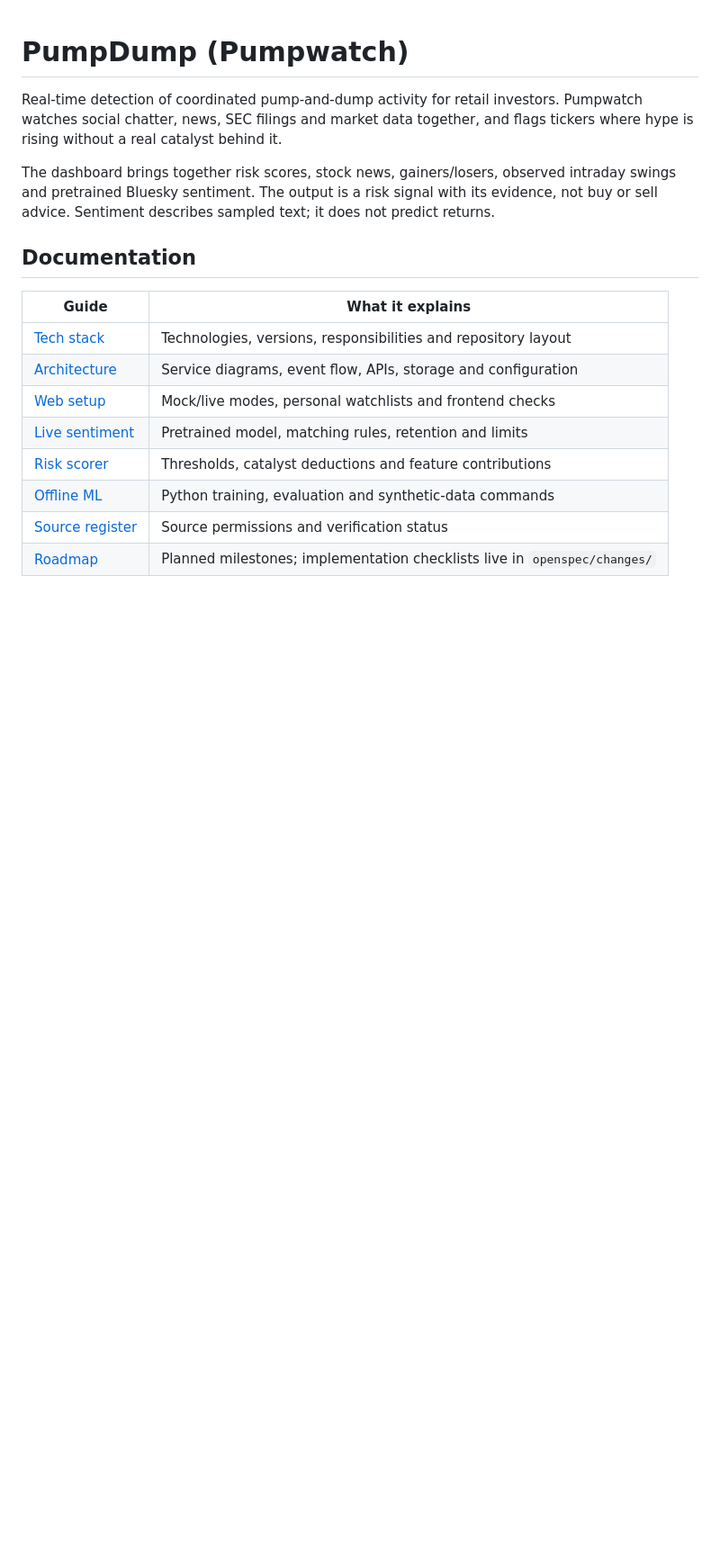
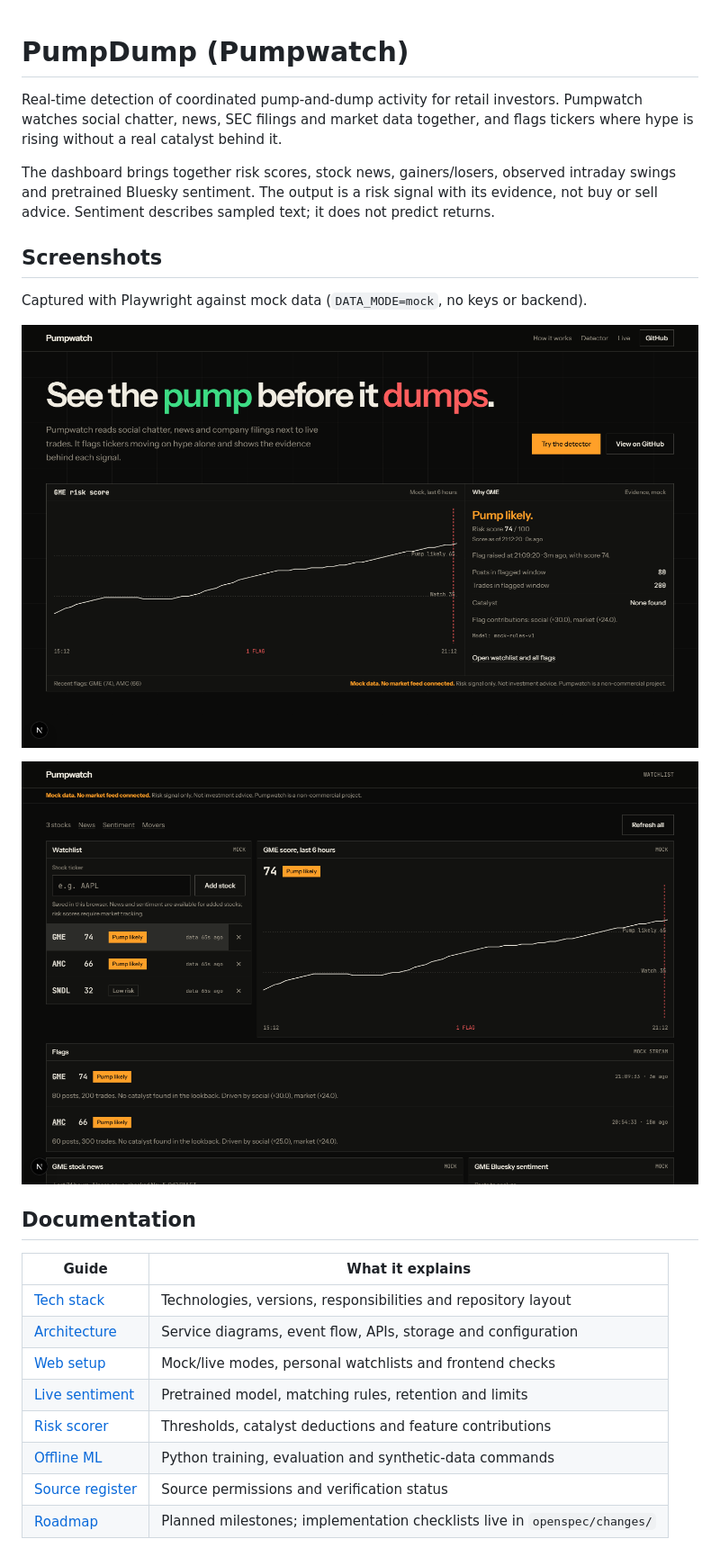
Before and after one commit to RLinV1/PumpDump, a Markdown page: README.md, the part around one of its changes. Shown at 90% size. Drawn GitHub-style; pictures changed too: docs/img/landing.png (added), docs/img/live-dashboard.png (added); blank space fills up the shorter version.

Commit message:
docs: add Playwright screenshots and deploy and load-test sections to README

```diff
--- a/README.md
+++ b/README.md
@@ -7,6 +7,14 @@ and flags tickers where hype is rising without a real catalyst behind it.
 The dashboard brings together risk scores, stock news, gainers/losers, observed intraday
 swings and pretrained Bluesky sentiment. The output is a risk signal with its evidence,
 not buy or sell advice. Sentiment describes sampled text; it does not predict returns.
+
+## Screenshots
+
+Captured with Playwright against mock data (`DATA_MODE=mock`, no keys or backend).
+
+![Landing page: risk score chart with the evidence behind a flag](docs/img/landing.png)
+
+![Live dashboard: watchlist, score history, flags, news and sentiment](docs/img/live-dashboard.png)
 
 ## Documentation
 
```
Also changed, not shown: other parts of README.md (+15 -0 lines).
